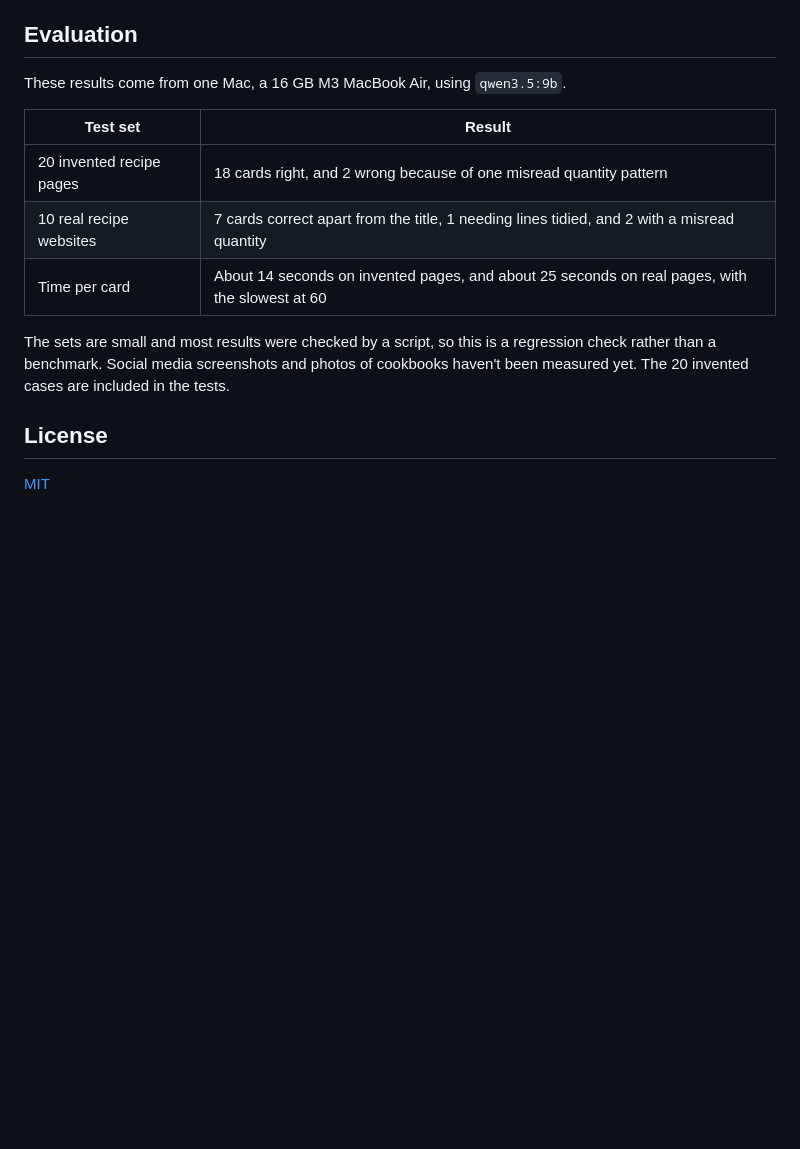
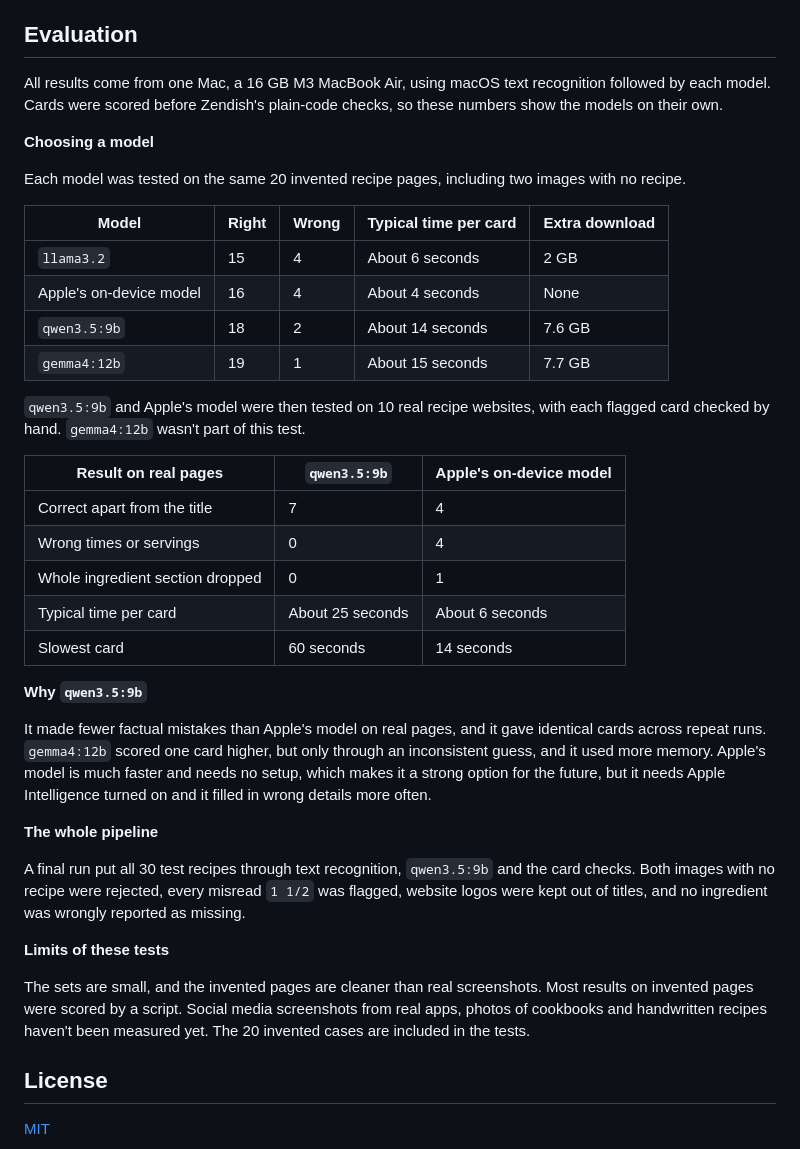
Before and after one commit to zenwyn-naicker/zendish, a Markdown page: README.md, the part around one of its changes. Rendered like a GitHub page; blank space fills up the shorter version.

Commit message:
docs: add the model comparison and refresh the screenshots
Co-Authored-By: Claude Opus 5.5 <noreply@anthropic.com>

```diff
--- a/README.md
+++ b/README.md
@@ -147,15 +147,40 @@ The app is ad-hoc signed rather than notarised, because notarising needs a paid
 
 ## Evaluation
 
-These results come from one Mac, a 16 GB M3 MacBook Air, using `qwen3.5:9b`.
+All results come from one Mac, a 16 GB M3 MacBook Air, using macOS text recognition followed by each model. Cards were scored before Zendish's plain-code checks, so these numbers show the models on their own.
 
-| Test set | Result |
-|---|---|
-| 20 invented recipe pages | 18 cards right, and 2 wrong because of one misread quantity pattern |
-| 10 real recipe websites | 7 cards correct apart from the title, 1 needing lines tidied, and 2 with a misread quantity |
-| Time per card | About 14 seconds on invented pages, and about 25 seconds on real pages, with the slowest at 60 |
+**Choosing a model**
 
-The sets are small and most results were checked by a script, so this is a regression check rather than a benchmark. Social media screenshots and photos of cookbooks haven't been measured yet. The 20 invented cases are included in the tests.
+Each model was tested on the same 20 invented recipe pages, including two images with no recipe.
+
+| Model | Right | Wrong | Typical time per card | Extra download |
+|---|---|---|---|---|
+| `llama3.2` | 15 | 4 | About 6 seconds | 2 GB |
+| Apple's on-device model | 16 | 4 | About 4 seconds | None |
+| `qwen3.5:9b` | 18 | 2 | About 14 seconds | 7.6 GB |
+| `gemma4:12b` | 19 | 1 | About 15 seconds | 7.7 GB |
+
+`qwen3.5:9b` and Apple's model were then tested on 10 real recipe websites, with each flagged card checked by hand. `gemma4:12b` wasn't part of this test.
+
+| Result on real pages | `qwen3.5:9b` | Apple's on-device model |
+|---|---|---|
+| Correct apart from the title | 7 | 4 |
+| Wrong times or servings | 0 | 4 |
+| Whole ingredient section dropped | 0 | 1 |
+| Typical time per card | About 25 seconds | About 6 seconds |
+| Slowest card | 60 seconds | 14 seconds |
+
+**Why `qwen3.5:9b`**
+
+It made fewer factual mistakes than Apple's model on real pages, and it gave identical cards across repeat runs. `gemma4:12b` scored one card higher, but only through an inconsistent guess, and it used more memory. Apple's model is much faster and needs no setup, which makes it a strong option for the future, but it needs Apple Intelligence turned on and it filled in wrong details more often.
+
+**The whole pipeline**
+
+A final run put all 30 test recipes through text recognition, `qwen3.5:9b` and the card checks. Both images with no recipe were rejected, every misread `1 1/2` was flagged, website logos were kept out of titles, and no ingredient was wrongly reported as missing.
+
+**Limits of these tests**
+
+The sets are small, and the invented pages are cleaner than real screenshots. Most results on invented pages were scored by a script. Social media screenshots from real apps, photos of cookbooks and handwritten recipes haven't been measured yet. The 20 invented cases are included in the tests.
 
 ## License
 
```
Also changed, not shown: other parts of README.md (+1 -1 lines), docs/DESIGN.md (+2 -0 lines), docs/screenshots/recipe.png, docs/screenshots/review.png, 2 other files.
